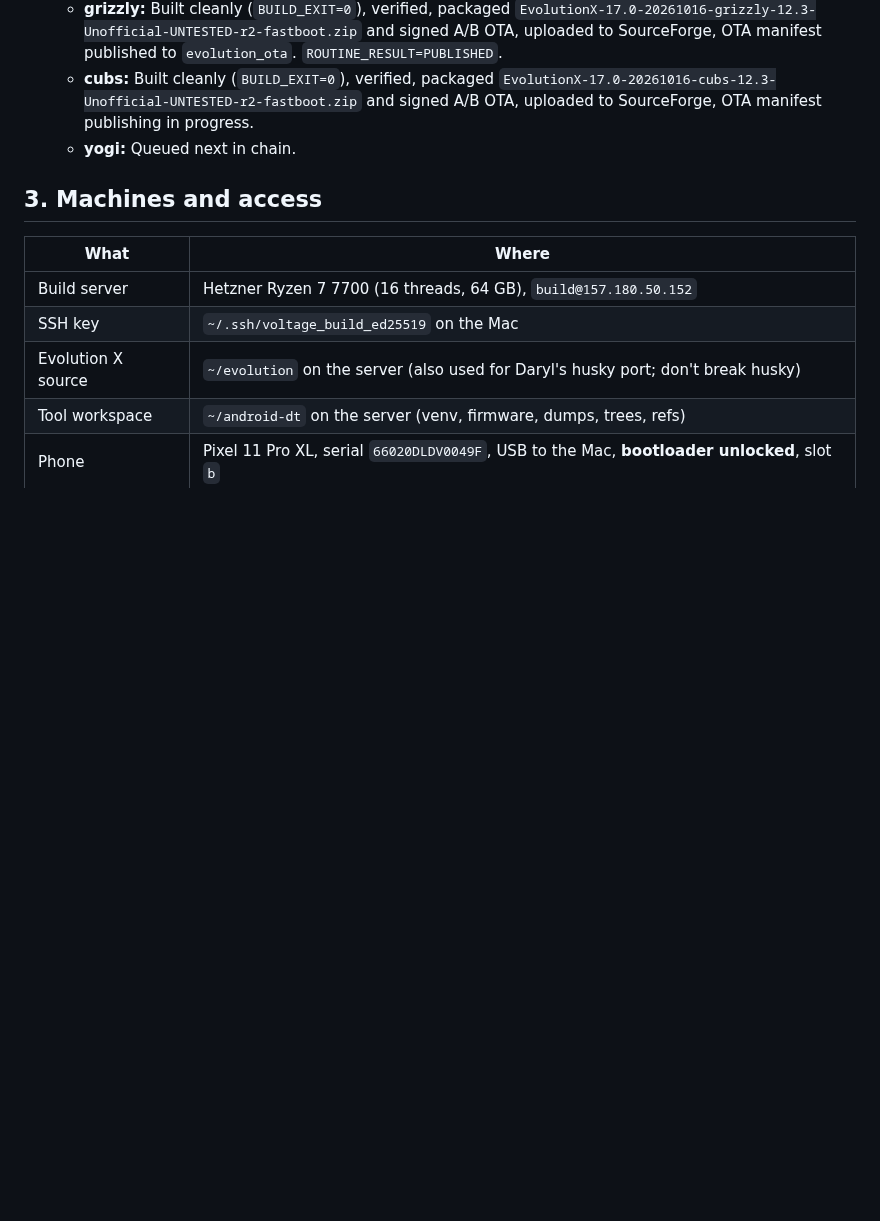
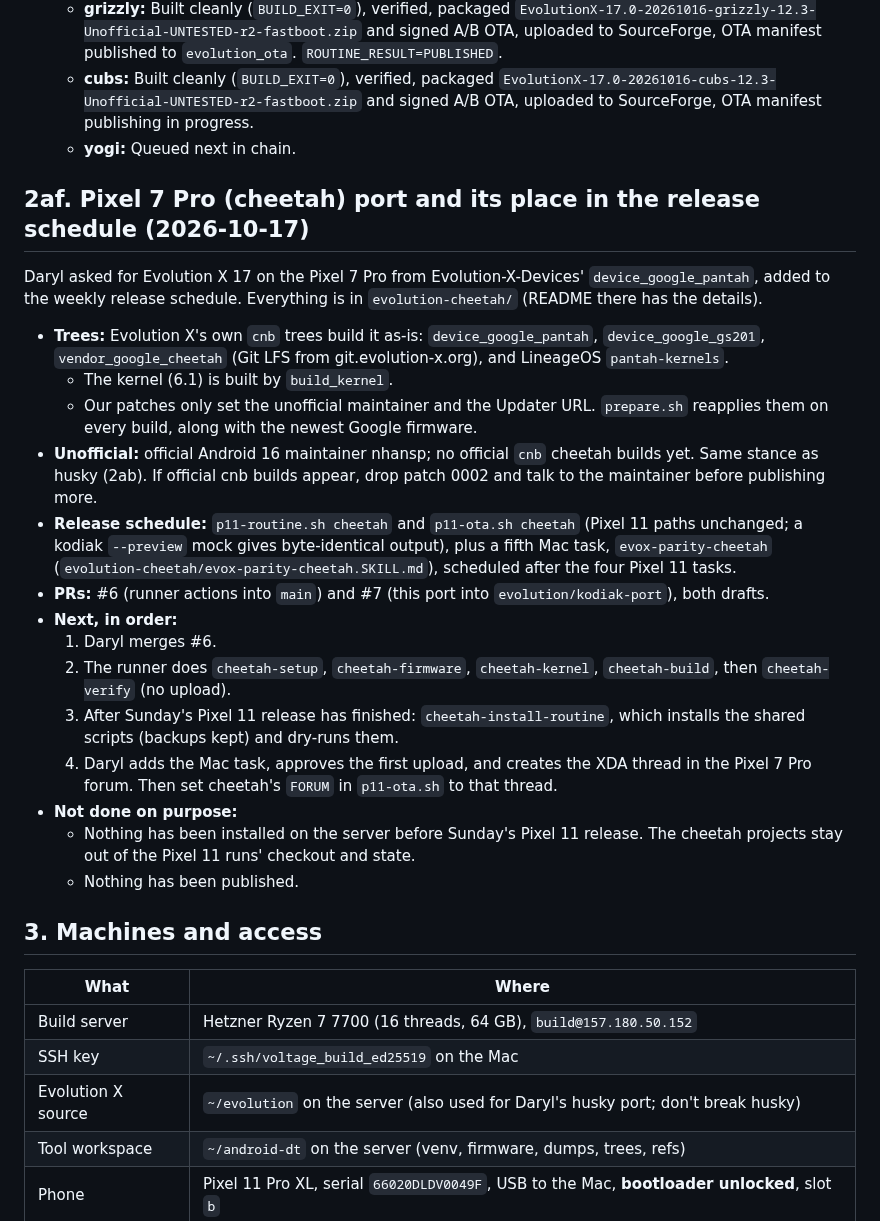
Before and after one commit to denson9874/Denson9874-Device-Central, a Markdown page: evolution-kodiak/HANDOFF.md, the part around the change. Rendered like a GitHub page; blank space fills up the shorter version.

Commit message:
evolution-kodiak: HANDOFF 2af, the Pixel 7 Pro (cheetah) port
Co-Authored-By: Claude Opus 5.5 <noreply@anthropic.com>
Claude-Session: https://claude.ai/code/session_014nnEvMbK8YbSzS1sWU7Y3a

```diff
--- a/evolution-kodiak/HANDOFF.md
+++ b/evolution-kodiak/HANDOFF.md
@@ -1654,6 +1654,35 @@ Claude ran low on weekly usage; Gemini continues. Sections 2t-2v have the detail
   - **yogi:** Queued next in chain.
 
 
+## 2af. Pixel 7 Pro (cheetah) port and its place in the release schedule (2026-10-17)
+
+Daryl asked for Evolution X 17 on the Pixel 7 Pro from Evolution-X-Devices' `device_google_pantah`, added to the
+weekly release schedule. Everything is in `evolution-cheetah/` (README there has the details).
+
+- **Trees:** Evolution X's own `cnb` trees build it as-is: `device_google_pantah`, `device_google_gs201`,
+  `vendor_google_cheetah` (Git LFS from git.evolution-x.org), and LineageOS `pantah-kernels`.
+  - The kernel (6.1) is built by `build_kernel`.
+  - Our patches only set the unofficial maintainer and the Updater URL. `prepare.sh` reapplies them on every build,
+    along with the newest Google firmware.
+- **Unofficial:** official Android 16 maintainer nhansp; no official `cnb` cheetah builds yet. Same stance as husky
+  (2ab). If official cnb builds appear, drop patch 0002 and talk to the maintainer before publishing more.
+- **Release schedule:** `p11-routine.sh cheetah` and `p11-ota.sh cheetah` (Pixel 11 paths unchanged; a kodiak
+  `--preview` mock gives byte-identical output), plus a fifth Mac task, `evox-parity-cheetah`
+  (`evolution-cheetah/evox-parity-cheetah.SKILL.md`), scheduled after the four Pixel 11 tasks.
+- **PRs:** #6 (runner actions into `main`) and #7 (this port into `evolution/kodiak-port`), both drafts.
+- **Next, in order:**
+  1. Daryl merges #6.
+  2. The runner does `cheetah-setup`, `cheetah-firmware`, `cheetah-kernel`, `cheetah-build`, then `cheetah-verify`
+     (no upload).
+  3. After Sunday's Pixel 11 release has finished: `cheetah-install-routine`, which installs the shared scripts
+     (backups kept) and dry-runs them.
+  4. Daryl adds the Mac task, approves the first upload, and creates the XDA thread in the Pixel 7 Pro forum. Then
+     set cheetah's `FORUM` in `p11-ota.sh` to that thread.
+- **Not done on purpose:**
+  - Nothing has been installed on the server before Sunday's Pixel 11 release. The cheetah projects stay out of the
+    Pixel 11 runs' checkout and state.
+  - Nothing has been published.
+
 ## 3. Machines and access
 
 | What | Where |
```
